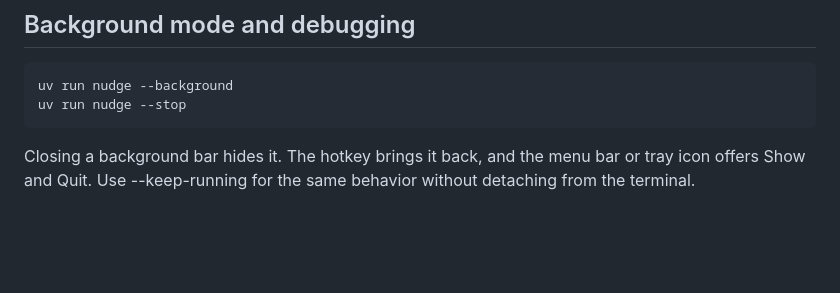
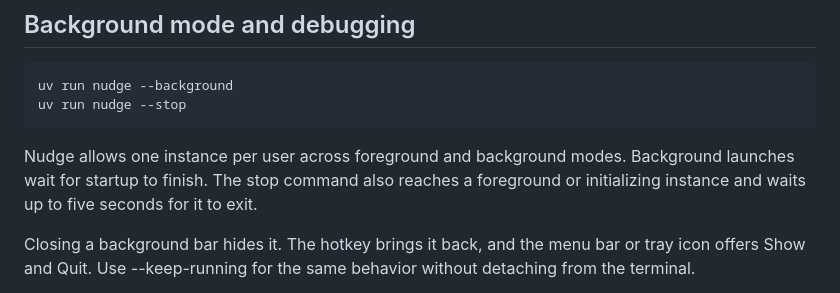
Before and after one commit to mekdimd/nudge, a Markdown page: docs/SETUP.md, the part around the change. GitHub-like rendering; blank space fills up the shorter version.

```diff
--- a/docs/SETUP.md
+++ b/docs/SETUP.md
@@ -73,6 +73,8 @@ uv run nudge --background
 uv run nudge --stop
 ~~~
 
+Nudge allows one instance per user across foreground and background modes. Background launches wait for startup to finish. The stop command also reaches a foreground or initializing instance and waits up to five seconds for it to exit.
+
 Closing a background bar hides it. The hotkey brings it back, and the menu bar or tray icon offers Show and Quit. Use --keep-running for the same behavior without detaching from the terminal.
 
 Logs go to ~/Library/Logs/Nudge on macOS and %LOCALAPPDATA%\Nudge on Windows. Ctrl+C quits a foreground process.
```
Also changed, not shown: README.md (+3 -1 lines), docs/assets/nudge-single-instance.gif (added), 8 other files.
